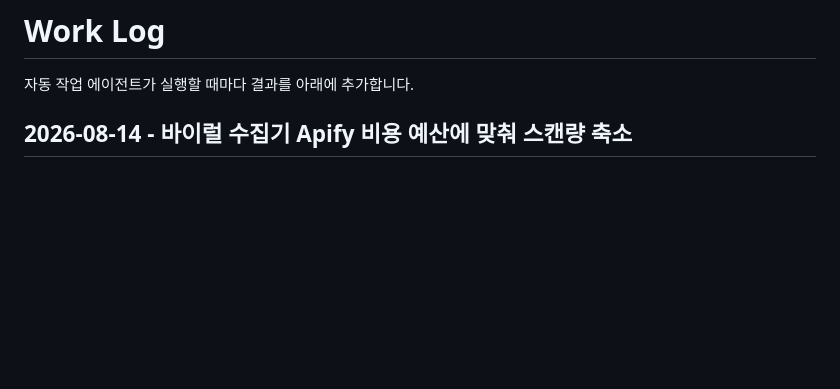
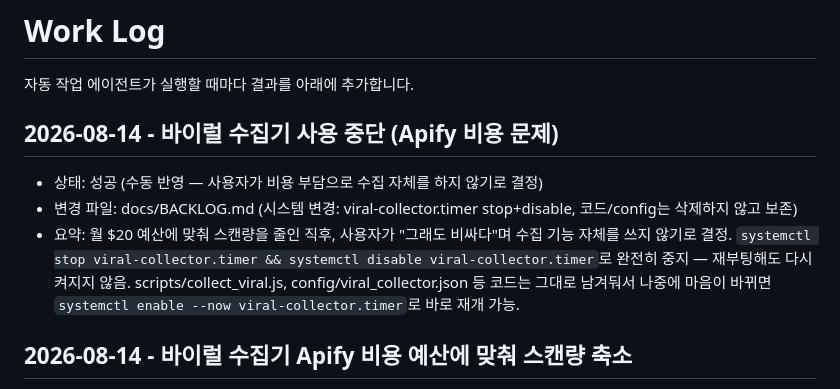
Before and after one commit to es6218-ship-it/instagram-downloader, a Markdown page: docs/WORKLOG.md, the part around the change. GitHub-like rendering; blank space fills up the shorter version.

```diff
--- a/docs/WORKLOG.md
+++ b/docs/WORKLOG.md
@@ -3,6 +3,11 @@
 자동 작업 에이전트가 실행할 때마다 결과를 아래에 추가합니다.
 
 <!-- 새 항목은 이 줄 아래에 추가 -->
+
+## 2026-08-14 - 바이럴 수집기 사용 중단 (Apify 비용 문제)
+- 상태: 성공 (수동 반영 — 사용자가 비용 부담으로 수집 자체를 하지 않기로 결정)
+- 변경 파일: docs/BACKLOG.md (시스템 변경: viral-collector.timer stop+disable, 코드/config는 삭제하지 않고 보존)
+- 요약: 월 $20 예산에 맞춰 스캔량을 줄인 직후, 사용자가 "그래도 비싸다"며 수집 기능 자체를 쓰지 않기로 결정. `systemctl stop viral-collector.timer && systemctl disable viral-collector.timer`로 완전히 중지 — 재부팅해도 다시 켜지지 않음. scripts/collect_viral.js, config/viral_collector.json 등 코드는 그대로 남겨둬서 나중에 마음이 바뀌면 `systemctl enable --now viral-collector.timer`로 바로 재개 가능.
 
 ## 2026-08-14 - 바이럴 수집기 Apify 비용 예산에 맞춰 스캔량 축소
 - 상태: 성공 (수동 반영 — 사용자가 무료 한도 초과 후 실제 지출 예산(월 $20) 제시)
```
Also changed, not shown: docs/BACKLOG.md (+2 -2 lines).
